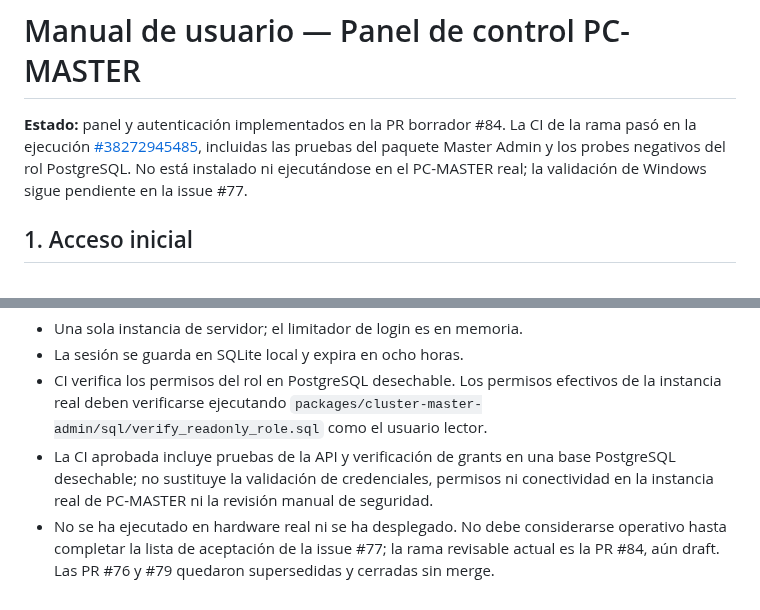
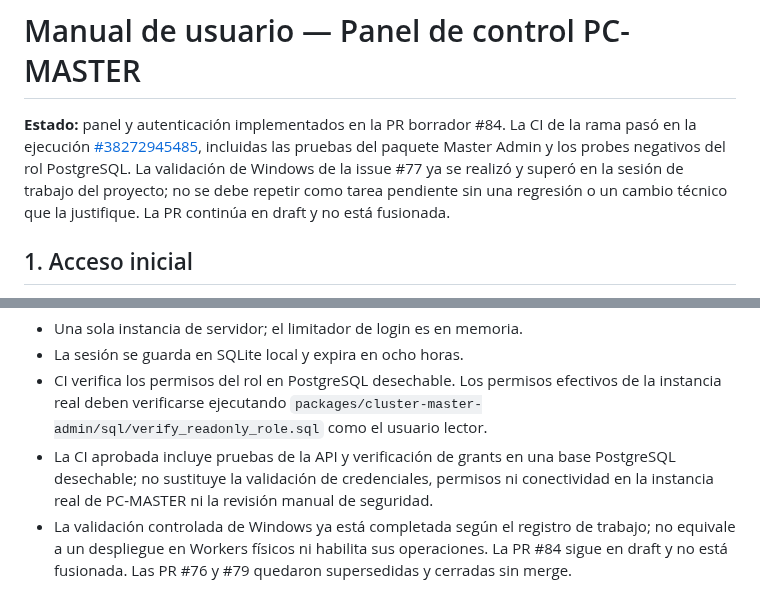
Before and after one commit to D3ckardCain/Geelark-IA, a Markdown page: docs/MANUAL_USUARIO_PANEL_CONTROL_MASTER.md, 2 parts joined by grey strips. Rendered like a GitHub page.

Commit message:
docs(pc-master): corregir estado de validación Windows

```diff
--- a/docs/MANUAL_USUARIO_PANEL_CONTROL_MASTER.md
+++ b/docs/MANUAL_USUARIO_PANEL_CONTROL_MASTER.md
@@ -1,6 +1,6 @@
 # Manual de usuario — Panel de control PC-MASTER
 
-**Estado:** panel y autenticación implementados en la PR borrador #84. La CI de la rama pasó en la ejecución [#38272945485](https://github.com/D3ckardCain/Geelark-IA/actions/runs/38272945485), incluidas las pruebas del paquete Master Admin y los probes negativos del rol PostgreSQL. No está instalado ni ejecutándose en el PC-MASTER real; la validación de Windows sigue pendiente en la issue #77.
+**Estado:** panel y autenticación implementados en la PR borrador #84. La CI de la rama pasó en la ejecución [#38272945485](https://github.com/D3ckardCain/Geelark-IA/actions/runs/38272945485), incluidas las pruebas del paquete Master Admin y los probes negativos del rol PostgreSQL. La validación de Windows de la issue #77 ya se realizó y superó en la sesión de trabajo del proyecto; no se debe repetir como tarea pendiente sin una regresión o un cambio técnico que la justifique. La PR continúa en draft y no está fusionada.
 
 ## 1. Acceso inicial
 
@@ -93,4 +93,4 @@ Si PostgreSQL está alojado remotamente, consultar datos reales requiere Interne
 - La sesión se guarda en SQLite local y expira en ocho horas.
 - CI verifica los permisos del rol en PostgreSQL desechable. Los permisos efectivos de la instancia real deben verificarse ejecutando `packages/cluster-master-admin/sql/verify_readonly_role.sql` como el usuario lector.
 - La CI aprobada incluye pruebas de la API y verificación de grants en una base PostgreSQL desechable; no sustituye la validación de credenciales, permisos ni conectividad en la instancia real de PC-MASTER ni la revisión manual de seguridad.
-- No se ha ejecutado en hardware real ni se ha desplegado. No debe considerarse operativo hasta completar la lista de aceptación de la issue #77; la rama revisable actual es la PR #84, aún draft. Las PR #76 y #79 quedaron supersedidas y cerradas sin merge.
+- La validación controlada de Windows ya está completada según el registro de trabajo; no equivale a un despliegue en Workers físicos ni habilita sus operaciones. La PR #84 sigue en draft y no está fusionada. Las PR #76 y #79 quedaron supersedidas y cerradas sin merge.
```
